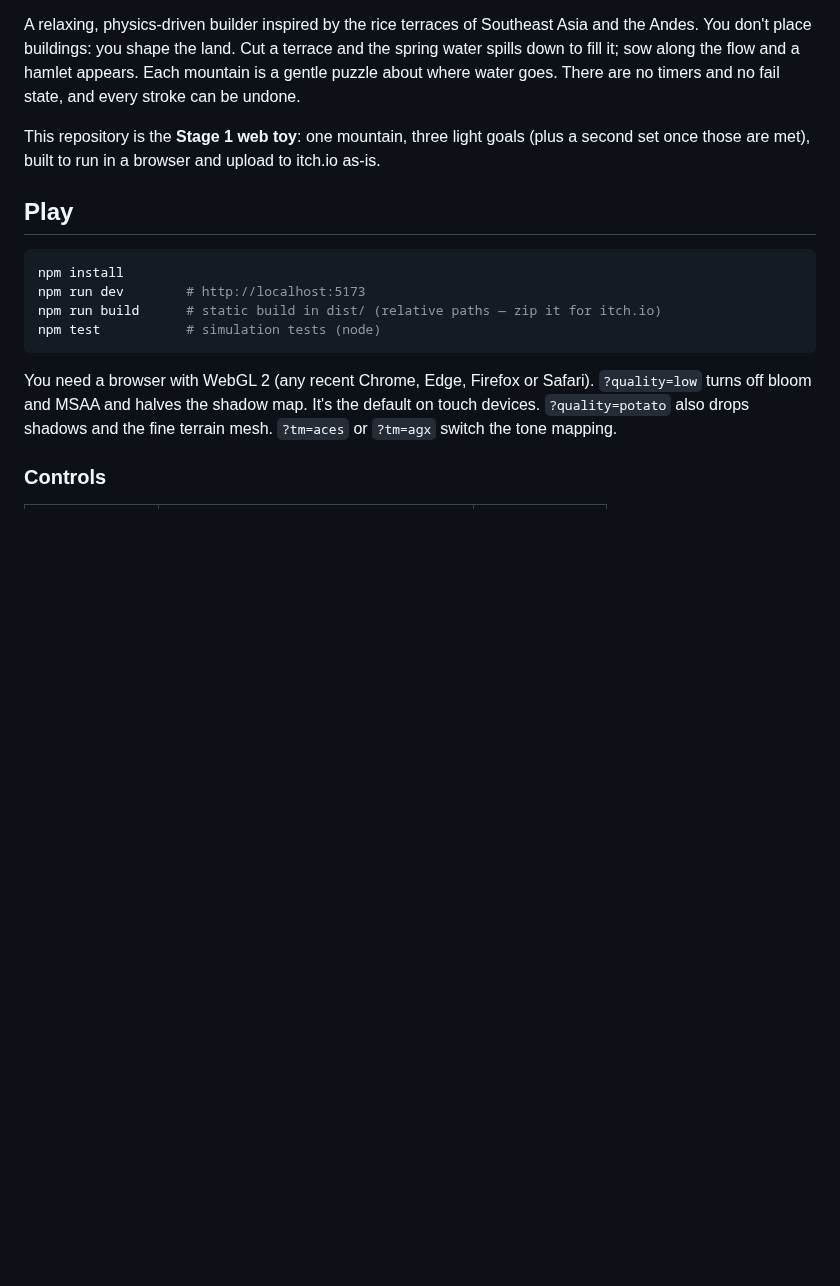
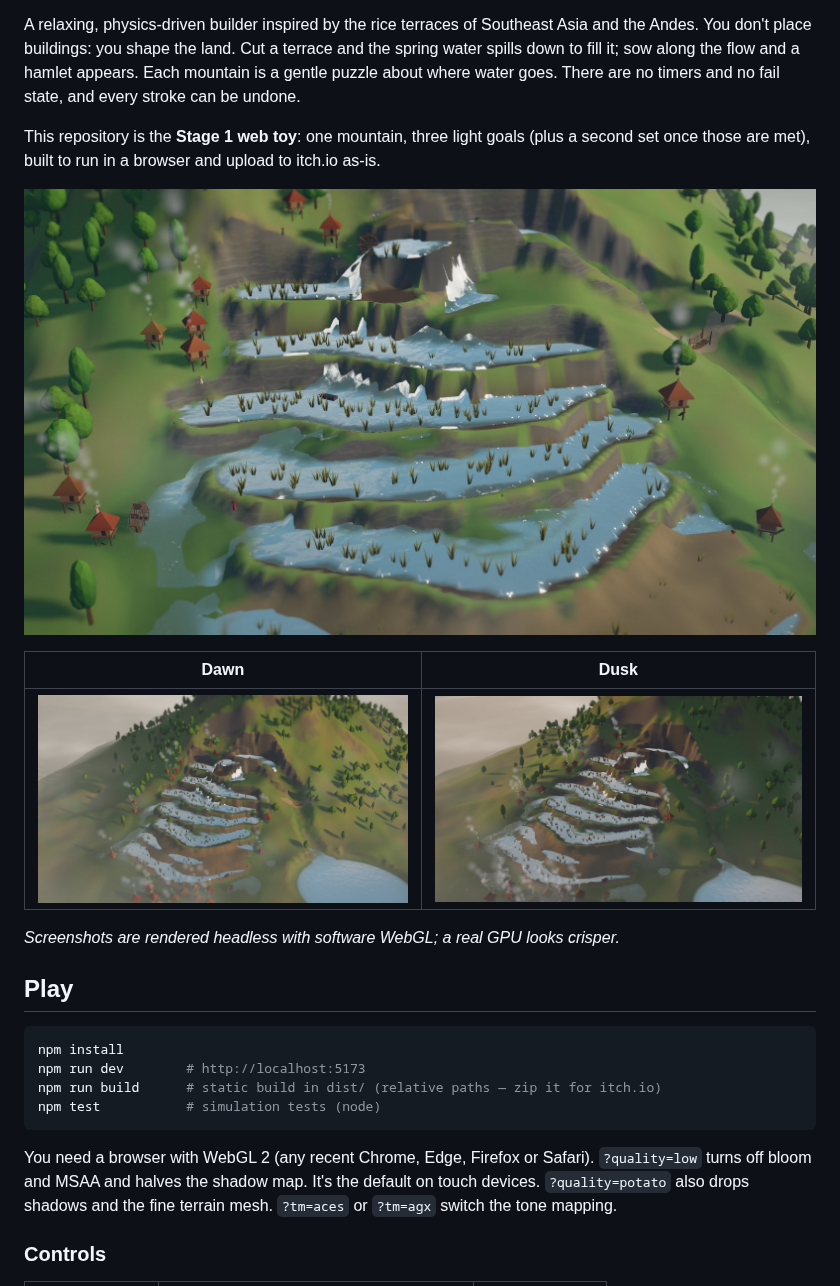
Before and after one commit to dmoliver22/Cozy-4, a Markdown page: README.md, the part around the change. Rendered like a GitHub page; pictures changed too: docs/show-close.jpg (added), docs/show-dawn.jpg (added), docs/show-dusk.jpg (added); blank space fills up the shorter version.

```diff
--- a/README.md
+++ b/README.md
@@ -5,6 +5,14 @@
 A relaxing, physics-driven builder inspired by the rice terraces of Southeast Asia and the Andes. You don't place buildings: you shape the land. Cut a terrace and the spring water spills down to fill it; sow along the flow and a hamlet appears. Each mountain is a gentle puzzle about where water goes. There are no timers and no fail state, and every stroke can be undone.
 
 This repository is the **Stage 1 web toy**: one mountain, three light goals (plus a second set once those are met), built to run in a browser and upload to itch.io as-is.
+
+![Flooded terraces, a hamlet of stilt houses and a water wheel](docs/show-close.jpg)
+
+| Dawn | Dusk |
+|---|---|
+| ![The mountain at dawn](docs/show-dawn.jpg) | ![The mountain at dusk](docs/show-dusk.jpg) |
+
+*Screenshots are rendered headless with software WebGL; a real GPU looks crisper.*
 
 ## Play
 
```
Also changed, not shown: 6 other files.
